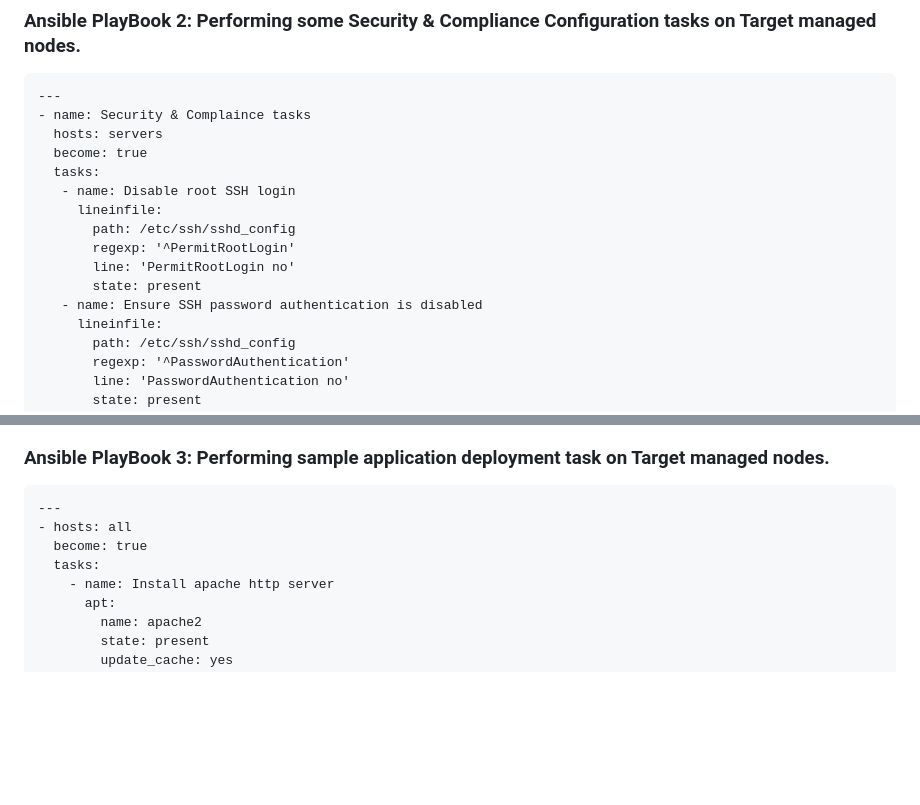
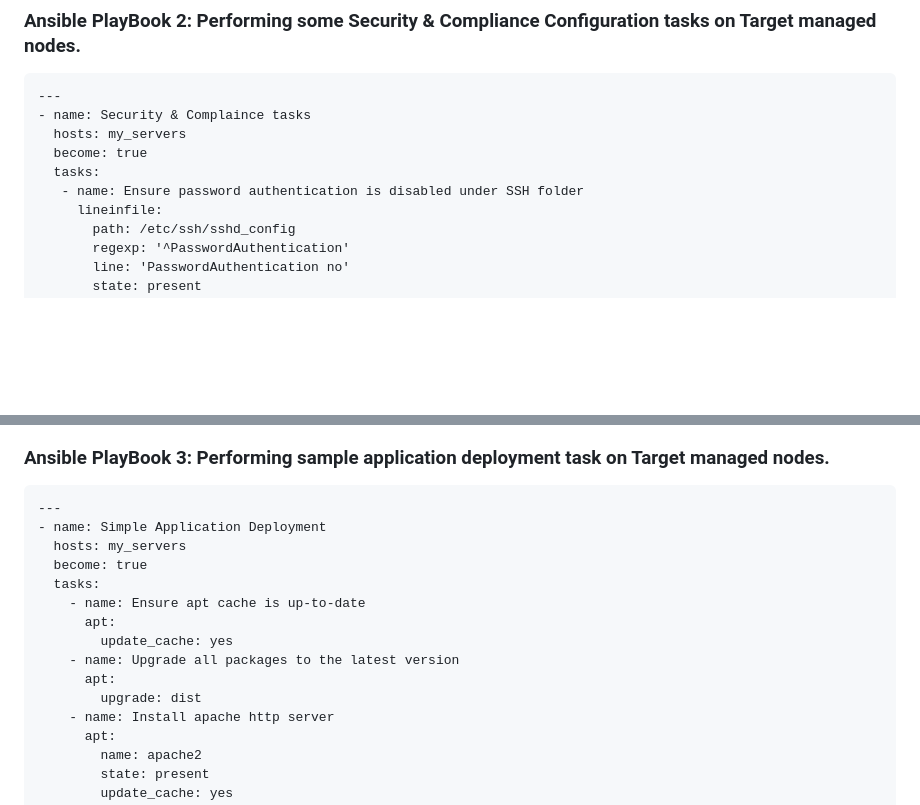
Before and after one commit to samirwadkar31/Ansible_Project, a Markdown page: README.md, 2 parts joined by grey strips. Rendered like a GitHub page; blank space fills up the shorter version.

````diff
--- a/README.md
+++ b/README.md
@@ -78,16 +78,10 @@ Also, make sure that python3 or latest is installed on both control and managed
 ```
 ---
 - name: Security & Complaince tasks
-  hosts: servers
+  hosts: my_servers
   become: true
   tasks:
-   - name: Disable root SSH login
-     lineinfile:
-       path: /etc/ssh/sshd_config
-       regexp: '^PermitRootLogin'
-       line: 'PermitRootLogin no'
-       state: present
-   - name: Ensure SSH password authentication is disabled
+   - name: Ensure password authentication is disabled under SSH folder
      lineinfile:
        path: /etc/ssh/sshd_config
        regexp: '^PasswordAuthentication'
@@ -149,9 +143,16 @@ Also, make sure that python3 or latest is installed on both control and managed
 
 ```
 ---
-- hosts: all
+- name: Simple Application Deployment
+  hosts: my_servers
   become: true
   tasks:
+    - name: Ensure apt cache is up-to-date
+      apt:
+        update_cache: yes
+    - name: Upgrade all packages to the latest version
+      apt:
+        upgrade: dist
     - name: Install apache http server
       apt:
         name: apache2
````
